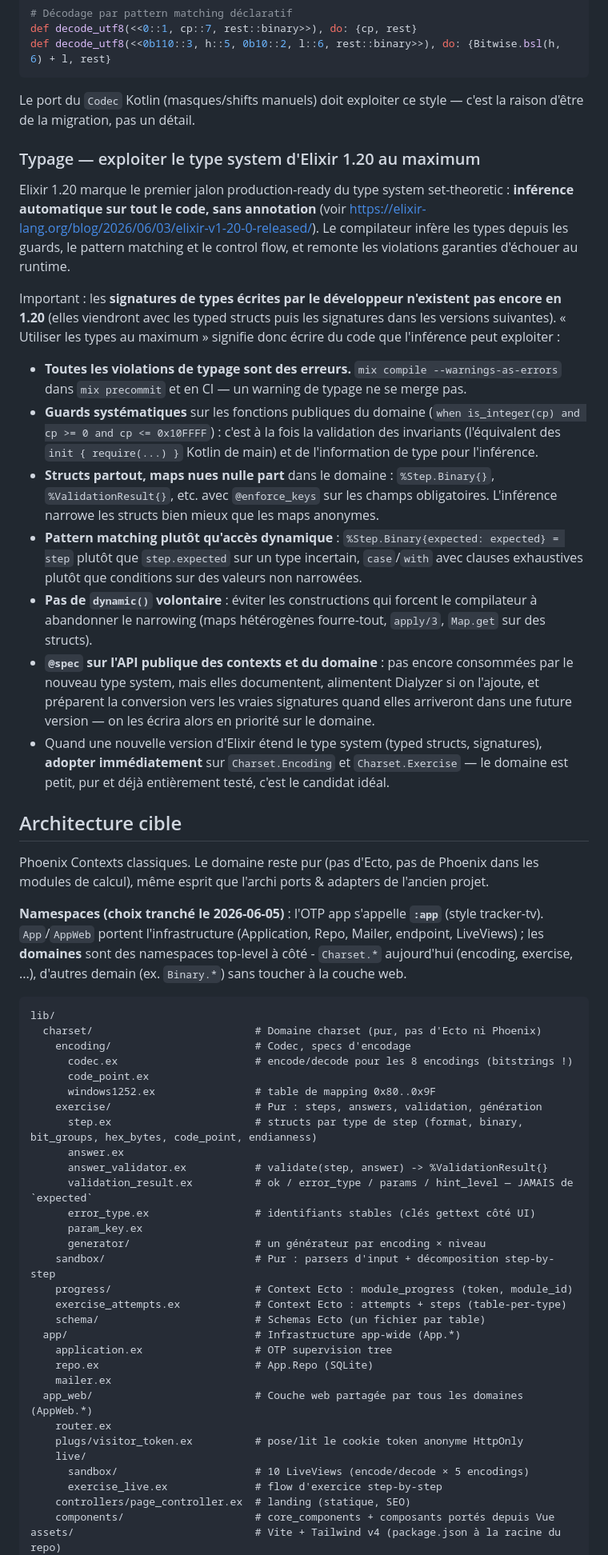
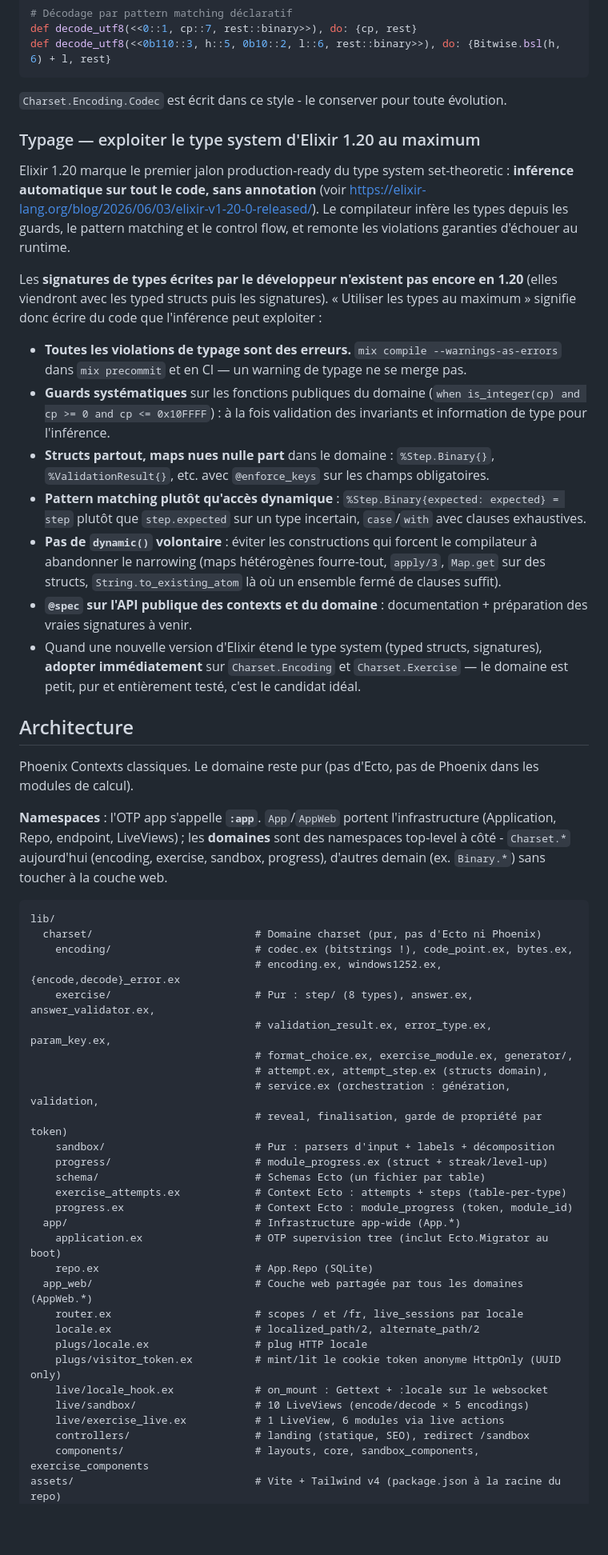
Before and after one commit to florentsorel/charset.school, a Markdown page: AGENTS.md, the part around one of its changes. Shown at 80% size. GitHub-like rendering; blank space fills up the shorter version.

````diff
--- a/AGENTS.md
+++ b/AGENTS.md
@@ -94,8 +61,7 @@ def decode_utf8(<<0::1, cp::7, rest::binary>>), do: {cp, rest}
 def decode_utf8(<<0b110::3, h::5, 0b10::2, l::6, rest::binary>>), do: {Bitwise.bsl(h, 6) + l, rest}
 ```
 
-Le port du `Codec` Kotlin (masques/shifts manuels) doit exploiter ce style — c'est la
-raison d'être de la migration, pas un détail.
+`Charset.Encoding.Codec` est écrit dans ce style - le conserver pour toute évolution.
 
 ### Typage — exploiter le type system d'Elixir 1.20 au maximum
 
@@ -105,76 +71,69 @@ https://elixir-lang.org/blog/2026/06/03/elixir-v1-20-0-released/). Le compilateu
 infère les types depuis les guards, le pattern matching et le control flow, et
 remonte les violations garanties d'échouer au runtime.
 
-Important : les **signatures de types écrites par le développeur n'existent pas encore
-en 1.20** (elles viendront avec les typed structs puis les signatures dans les versions
-suivantes). « Utiliser les types au maximum » signifie donc écrire du code que
-l'inférence peut exploiter :
+Les **signatures de types écrites par le développeur n'existent pas encore en 1.20**
+(elles viendront avec les typed structs puis les signatures). « Utiliser les types au
+maximum » signifie donc écrire du code que l'inférence peut exploiter :
 
 - **Toutes les violations de typage sont des erreurs.** `mix compile
   --warnings-as-errors` dans `mix precommit` et en CI — un warning de typage ne se
   merge pas.
 - **Guards systématiques** sur les fonctions publiques du domaine (`when is_integer(cp)
-  and cp >= 0 and cp <= 0x10FFFF`) : c'est à la fois la validation des invariants
-  (l'équivalent des `init { require(...) }` Kotlin de main) et de l'information de type
-  pour l'inférence.
+  and cp >= 0 and cp <= 0x10FFFF`) : à la fois validation des invariants et information
+  de type pour l'inférence.
 - **Structs partout, maps nues nulle part** dans le domaine : `%Step.Binary{}`,
   `%ValidationResult{}`, etc. avec `@enforce_keys` sur les champs obligatoires.
-  L'inférence narrowe les structs bien mieux que les maps anonymes.
 - **Pattern matching plutôt qu'accès dynamique** : `%Step.Binary{expected: expected} =
   step` plutôt que `step.expected` sur un type incertain, `case`/`with` avec clauses
-  exhaustives plutôt que conditions sur des valeurs non narrowées.
+  exhaustives.
 - **Pas de `dynamic()` volontaire** : éviter les constructions qui forcent le
   compilateur à abandonner le narrowing (maps hétérogènes fourre-tout, `apply/3`,
-  `Map.get` sur des structs).
-- **`@spec` sur l'API publique des contexts et du domaine** : pas encore consommées par
-  le nouveau type system, mais elles documentent, alimentent Dialyzer si on l'ajoute,
-  et préparent la conversion vers les vraies signatures quand elles arriveront dans une
-  future version — on les écrira alors en priorité sur le domaine.
+  `Map.get` sur des structs, `String.to_existing_atom` là où un ensemble fermé de
+  clauses suffit).
+- **`@spec` sur l'API publique des contexts et du domaine** : documentation +
+  préparation des vraies signatures à venir.
 - Quand une nouvelle version d'Elixir étend le type system (typed structs, signatures),
   **adopter immédiatement** sur `Charset.Encoding` et `Charset.Exercise` — le domaine
-  est petit, pur et déjà entièrement testé, c'est le candidat idéal.
+  est petit, pur et entièrement testé, c'est le candidat idéal.
 
-## Architecture cible
+## Architecture
 
 Phoenix Contexts classiques. Le domaine reste pur (pas d'Ecto, pas de Phoenix dans les
-modules de calcul), même esprit que l'archi ports & adapters de l'ancien projet.
+modules de calcul).
 
-**Namespaces (choix tranché le 2026-06-05)** : l'OTP app s'appelle **`:app`** (style
-tracker-tv). `App`/`AppWeb` portent l'infrastructure (Application, Repo, Mailer,
-endpoint, LiveViews) ; les **domaines** sont des namespaces top-level à côté -
-`Charset.*` aujourd'hui (encoding, exercise, ...), d'autres demain (ex. `Binary.*`)
-sans toucher à la couche web.
+**Namespaces** : l'OTP app s'appelle **`:app`**. `App`/`AppWeb` portent
+l'infrastructure (Application, Repo, endpoint, LiveViews) ; les **domaines** sont des
+namespaces top-level à côté - `Charset.*` aujourd'hui (encoding, exercise, sandbox,
+progress), d'autres demain (ex. `Binary.*`) sans toucher à la couche web.
 
 ```
 lib/
   charset/                          # Domaine charset (pur, pas d'Ecto ni Phoenix)
-    encoding/                       # Codec, specs d'encodage
-      codec.ex                      # encode/decode pour les 8 encodings (bitstrings !)
-      code_point.ex
-      windows1252.ex                # table de mapping 0x80..0x9F
-    exercise/                       # Pur : steps, answers, validation, génération
-      step.ex                       # structs par type de step (format, binary, bit_groups, hex_bytes, code_point, endianness)
-      answer.ex
-      answer_validator.ex           # validate(step, answer) -> %ValidationResult{}
-      validation_result.ex          # ok / error_type / params / hint_level — JAMAIS de `expected`
-      error_type.ex                 # identifiants stables (clés gettext côté UI)
-      param_key.ex
-      generator/                    # un générateur par encoding × niveau
-    sandbox/                        # Pur : parsers d'input + décomposition step-by-step
-    progress/                       # Context Ecto : module_progress (token, module_id)
+    encoding/                       # codec.ex (bitstrings !), code_point.ex, bytes.ex,
+                                    # encoding.ex, windows1252.ex, {encode,decode}_error.ex
+    exercise/                       # Pur : step/ (8 types), answer.ex, answer_validator.ex,
+                                    # validation_result.ex, error_type.ex, param_key.ex,
+                                    # format_choice.ex, exercise_module.ex, generator/,
+                                    # attempt.ex, attempt_step.ex (structs domain),
+                                    # service.ex (orchestration : génération, validation,
+                                    # reveal, finalisation, garde de propriété par token)
+    sandbox/                        # Pur : parsers d'input + labels + décomposition
+    progress/                       # module_progress.ex (struct + streak/level-up)
+    schema/                         # Schemas Ecto (un fichier par table)
     exercise_attempts.ex            # Context Ecto : attempts + steps (table-per-type)
-    schema/                         # Schemas Ecto (un fichier par table)
+    progress.ex                     # Context Ecto : module_progress (token, module_id)
   app/                              # Infrastructure app-wide (App.*)
-    application.ex                  # OTP supervision tree
+    application.ex                  # OTP supervision tree (inclut Ecto.Migrator au boot)
     repo.ex                         # App.Repo (SQLite)
-    mailer.ex
   app_web/                          # Couche web partagée par tous les domaines (AppWeb.*)
-    router.ex
-    plugs/visitor_token.ex          # pose/lit le cookie token anonyme HttpOnly
-    live/
-      sandbox/                      # 10 LiveViews (encode/decode × 5 encodings)
-      exercise_live.ex              # flow d'exercice step-by-step
-    controllers/page_controller.ex  # landing (statique, SEO)
-    components/                     # core_components + composants portés depuis Vue
+    router.ex                       # scopes / et /fr, live_sessions par locale
+    locale.ex                       # localized_path/2, alternate_path/2
+    plugs/locale.ex                 # plug HTTP locale
+    plugs/visitor_token.ex          # mint/lit le cookie token anonyme HttpOnly (UUID only)
+    live/locale_hook.ex             # on_mount : Gettext + :locale sur le websocket
+    live/sandbox/                   # 10 LiveViews (encode/decode × 5 encodings)
+    live/exercise_live.ex           # 1 LiveView, 6 modules via live actions
+    controllers/                    # landing (statique, SEO), redirect /sandbox
+    components/                     # layouts, core, sandbox_components, exercise_components
 assets/                             # Vite + Tailwind v4 (package.json à la racine du repo)
 priv/repo/migrations/
````
Also changed, not shown: other parts of AGENTS.md (+118 -192 lines).
